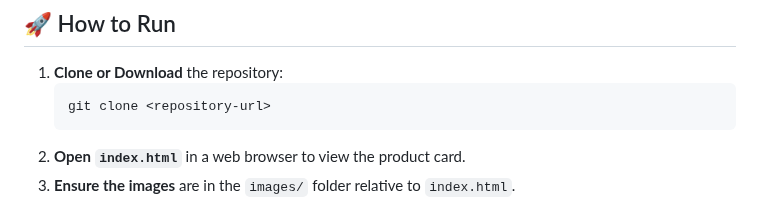
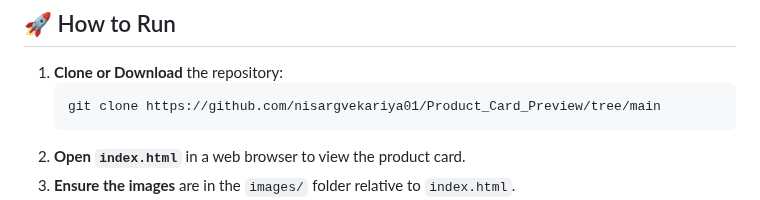
Before and after one commit to nisargvekariya01/Product_Card_Preview, a Markdown page: README.md, the part around the change. Rendered like a GitHub page.

````diff
--- a/README.md
+++ b/README.md
@@ -26,7 +26,7 @@ Welcome to the **Perfume Product Preview Card** project! This elegant and respon
 
 1. **Clone or Download** the repository:
    ```bash
-   git clone <repository-url>
+   git clone https://github.com/nisargvekariya01/Product_Card_Preview/tree/main
    ```
 2. **Open `index.html`** in a web browser to view the product card.
 3. **Ensure the images** are in the `images/` folder relative to `index.html`.
````
